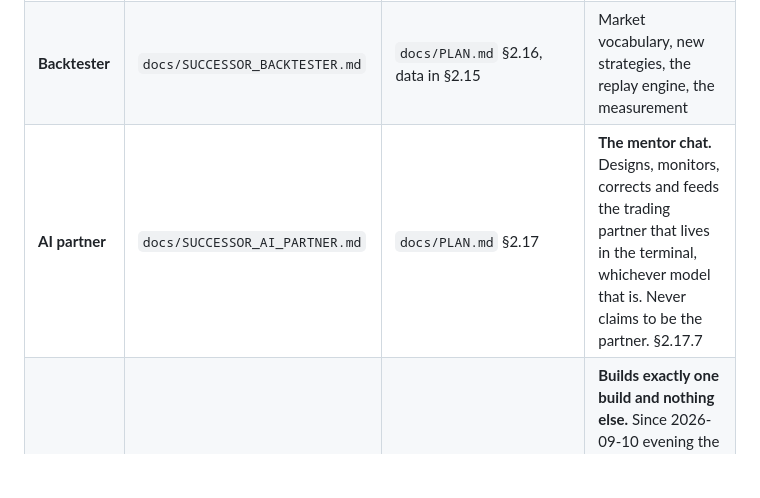
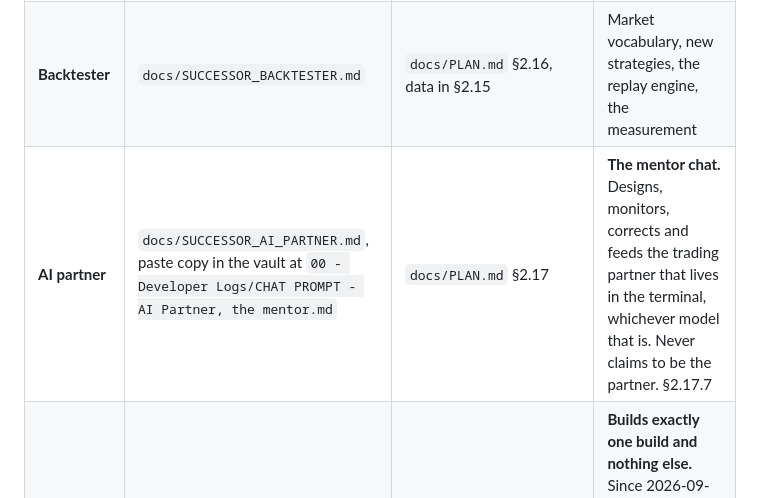
Before and after one commit to Abhishek-POSdesign/Swayam-Capital, a Markdown page: docs/CHAT_PROMPTS.md, the part around the change. Drawn GitHub-style; blank space fills up the shorter version.

Commit message:
The mentor's paste prompt has a copy in the vault, and the chats index says where
Co-Authored-By: Claude Fable 5.1 <noreply@anthropic.com>

```diff
--- a/docs/CHAT_PROMPTS.md
+++ b/docs/CHAT_PROMPTS.md
@@ -16,7 +16,7 @@
 |---|---|---|---|
 | **Main** | `docs/SUCCESSOR_PROMPT.md` | `docs/PLAN.md` §1, §2 | The terminal itself: the desk, the ticket, positions, the journal, the recorder, live testing, everything that runs |
 | **Backtester** | `docs/SUCCESSOR_BACKTESTER.md` | `docs/PLAN.md` §2.16, data in §2.15 | Market vocabulary, new strategies, the replay engine, the measurement |
-| **AI partner** | `docs/SUCCESSOR_AI_PARTNER.md` | `docs/PLAN.md` §2.17 | **The mentor chat.** Designs, monitors, corrects and feeds the trading partner that lives in the terminal, whichever model that is. Never claims to be the partner. §2.17.7 |
+| **AI partner** | `docs/SUCCESSOR_AI_PARTNER.md`, paste copy in the vault at `00 - Developer Logs/CHAT PROMPT - AI Partner, the mentor.md` | `docs/PLAN.md` §2.17 | **The mentor chat.** Designs, monitors, corrects and feeds the trading partner that lives in the terminal, whichever model that is. Never claims to be the partner. §2.17.7 |
 | **Builder, one per build** | The fence at the top of `docs/builds/BUILD_0N_*.md` | That build document, `docs/builds/README.md` | **Builds exactly one build and nothing else.** Since 2026-09-10 evening the main chat is the orchestrator: it plans, draws the mockup, writes the build document, and reviews the finished build before he merges. A builder chat is opened fresh for each build and closed after it. |
 
 **How the builder loop runs**, his decision of 2026-09-10 evening: the main
```
